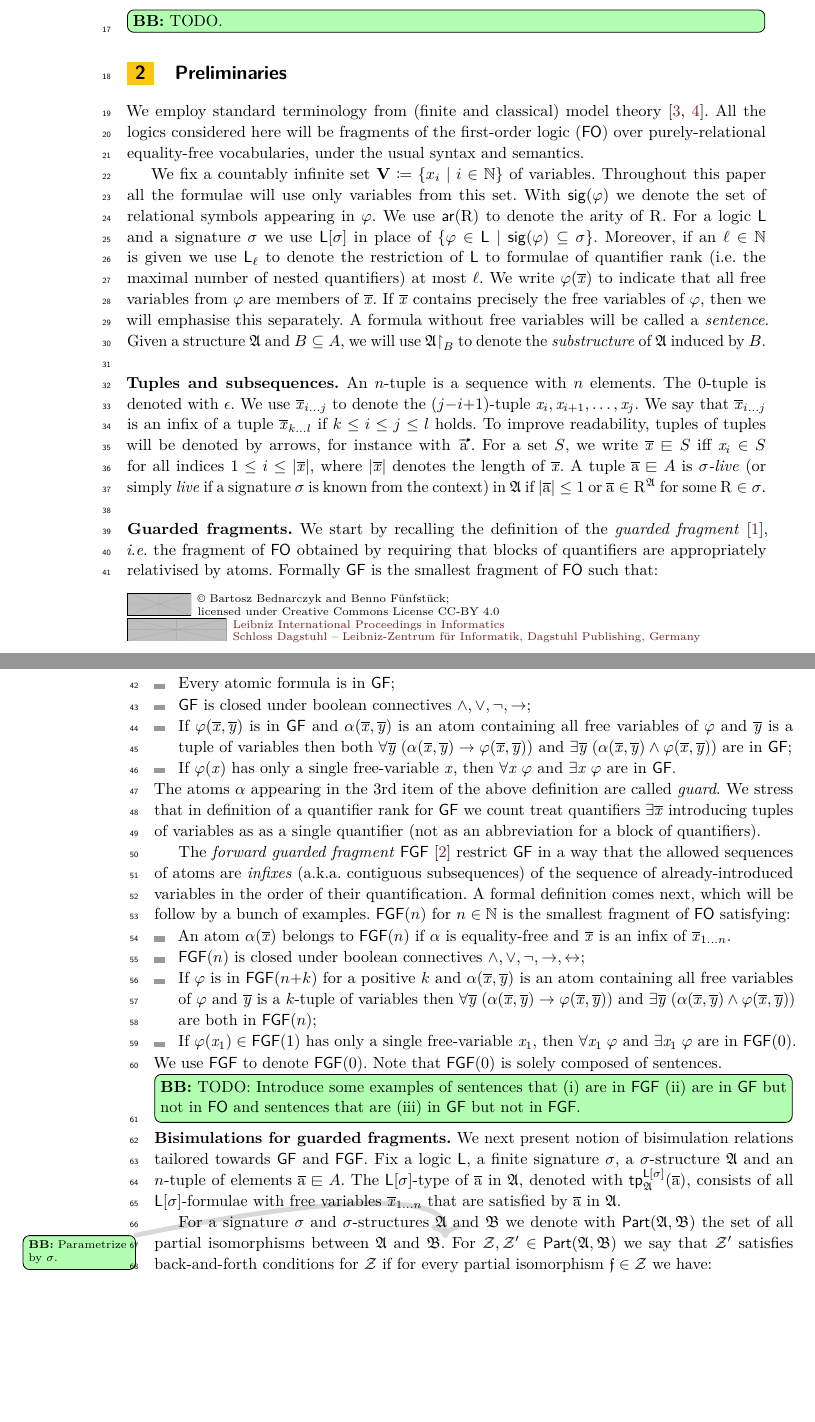
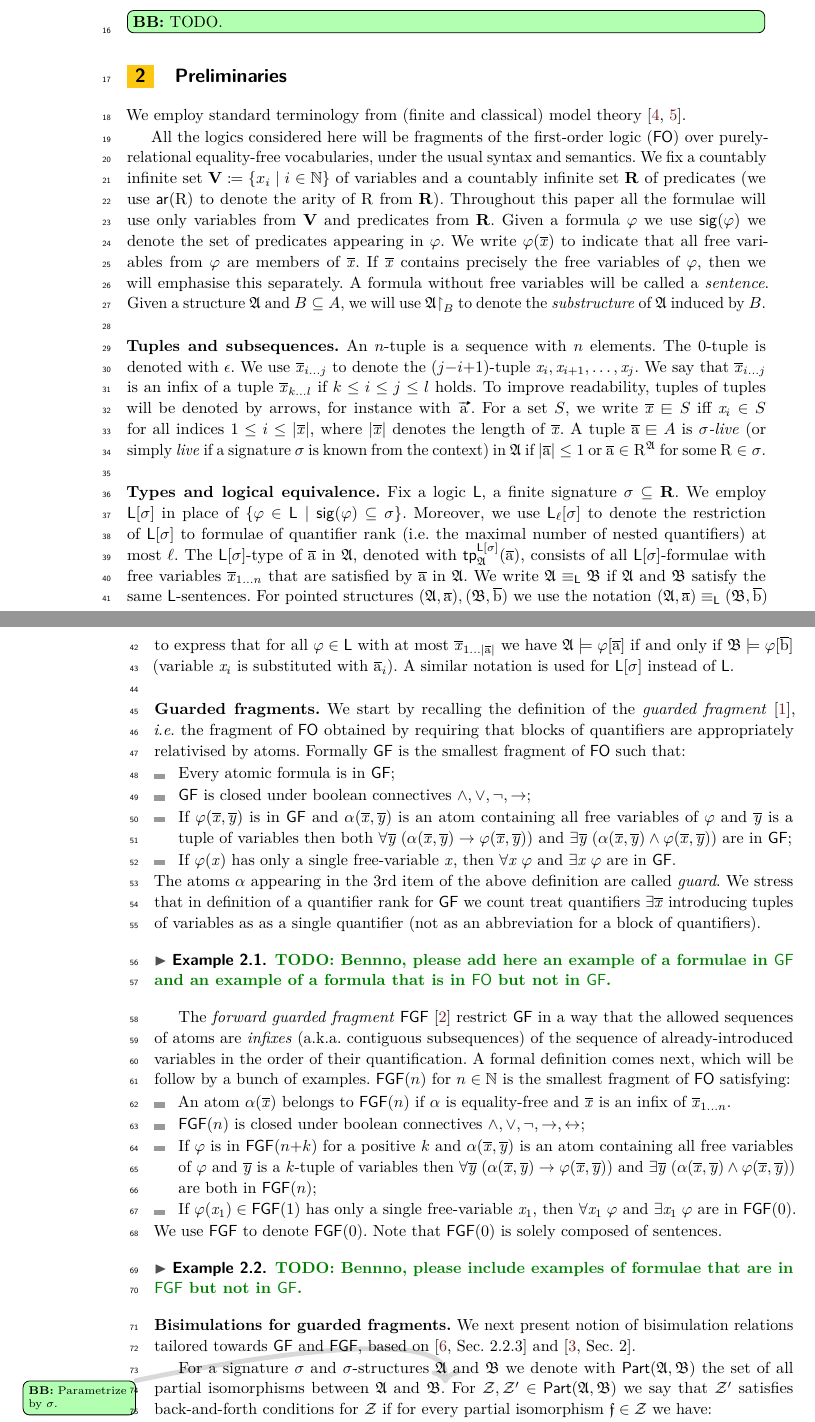
Before and after one commit to bennofs/fgf-characterisation, a LaTeX paper (Lipics version/main.tex, which reads Lipics version/settings/macros.tex): two parts of pages 1 and 2 of 4, joined at a grey line, cut so that both start at the same text, the shorter picture padded with empty space. Compiled offline with pdfLaTeX.

Commit message:
more notations.

```diff
--- a/Lipics version/main.tex
+++ b/Lipics version/main.tex
@@ -1,6 +1,6 @@
 %!TEX root = main.tex
 \pdfoutput=1
-\documentclass[a4paper,UKenglish,cleveref, autoref, thm-restate, hideLIPIcs]{lipics-v2021}
+\documentclass[a4paper, UKenglish, cleveref, numberwithinsect, autoref]{lipics-v2021}
 \bibliographystyle{plainurl}
 \input{settings/paper-info}
 \input{settings/packages}
@@ -20,15 +21,13 @@
 
 \section{Preliminaries}\label{sec:preliminaries}
 We employ standard terminology from (finite and classical) model theory~\cite{Hodges97,Libkin04}.
+
 All the logics considered here will be fragments of the first-order logic ($\FO$) over purely-relational equality-free vocabularies, under the usual syntax and semantics.
-
-We fix a countably infinite set $\V \deff \{x_i \mid i \in \N\}$ of variables.
-Throughout this paper all the formulae will use only variables from this set.
-With $\sig(\varphi)$ we denote the set of relational symbols appearing in $\varphi$.
-We use $\arity(\relR)$ to denote the arity of $\relR$.
-For a logic $\logicL$ and a signature~$\sigma$ we use~$\logicL[\sigma]$ in place of~$\{ \varphi \in \logicL \mid \sig(\varphi) \subseteq \sigma \}$.
-Moreover, if an $\ell \in \N$ is given we use $\logicL_\ell$ to denote the restriction of $\logicL$ to formulae of quantifier rank (i.e.\ the maximal number of nested quantifiers) at most~$\ell$.
-We write $\varphi(\vartuplex)$ to indicate that all free variables from $\varphi$ are members of $\vartuplex$. If $\vartuplex$ contains precisely the free
+We fix a countably infinite set $\V \deff \{x_i \mid i \in \N\}$ of variables and a countably infinite set~$\R$ of predicates (we use $\arity(\relR)$ to denote the arity of $\relR$ from $\R$).
+Throughout this paper all the formulae will use only variables from $\V$ and predicates from $\R$.
+Given a formula $\varphi$ we use $\sig(\varphi)$ we denote the set of predicates appearing in $\varphi$.
+We write $\varphi(\vartuplex)$ to indicate that all free variables from $\varphi$ are members of $\vartuplex$.
+If $\vartuplex$ contains precisely the free
 variables of $\varphi$, then we will emphasise this separately.
 A formula without free variables will be called a \emph{sentence}.
 Given a structure $\str{A}$ and $B \subseteq A$, we will use $\restr{\str{A}}{B}$ to denote the \emph{substructure} of $\str{A}$ induced by $B$.\\
@@ -40,6 +39,16 @@ We say that $\vartuplexfromto{i}{j}$ is an infix of a tuple $\vartuplexfromto{k}
 To improve readability, tuples of tuples will be denoted by arrows, for instance with $\elemtuptuplea$.
 For a set $S$, we write $\vartuplex \sqin S$ iff $\varx_i \in S$ for all indices $1 \leq i \leq |\vartuplex|$, where $|\vartuplex|$ denotes the length of~$\vartuplex$.
 A tuple $\elemtuplea \sqin A$ is \emph{$\sigma$-live} (or simply \emph{live} if a signature $\sigma$ is known from the context) in $\str{A}$ if $|\elemtuplea| \leq 1$ or~$\elemtuplea \in \relR^{\str{A}}$ for some~$\relR \in \sigma$.\\
+
+\noindent \textbf{Types and logical equivalence.}
+Fix a logic $\logicL$, a finite signature~$\sigma \subseteq \R$.
+We~employ $\logicL[\sigma]$ in place of~$\{ \varphi \in \logicL \mid \sig(\varphi) \subseteq \sigma \}$.
+Moreover, we use $\logicL_\ell[\sigma]$ to denote the restriction of $\logicL[\sigma]$ to formulae of quantifier rank (i.e.\ the maximal number of nested quantifiers) at most~$\ell$.
+%
+The $\logicL[\sigma]$-type of $\elemtuplea$ in $\str{A}$, denoted with~$\tp{\logicL[\sigma]}{\str{A}}{\elemtuplea}$, consists of all $\logicL[\sigma]$-formulae with free variables~$\vartuplexfromto{1}{n}$ that are satisfied by $\elemtuplea$ in $\str{A}$.
+We write $\str{A} \equiv_\logicL \str{B}$ if $\str{A}$ and $\str{B}$ satisfy the same $\logicL$-sentences.
+For pointed structures $(\str{A}, \elemtuplea), (\str{B}, \elemtupleb)$ we use the notation $(\str{A}, \elemtuplea) \equiv_\logicL (\str{B}, \elemtupleb)$ to express that for all $\varphi \in \logicL$ with at most $\vartuplexfromto{1}{|\elemtuplea|}$ we have $\str{A} \models \varphi[\elemtuplea]$ if and only if $\str{B} \models \varphi[\elemtupleb]$ (variable $\varx_i$ is substituted with $\elemtuplea_i$).
+A similar notation is used for $\logicL[\sigma]$ instead of $\logicL$.\\
 
 \noindent \textbf{Guarded fragments.}
 We start by recalling the definition of the \emph{guarded fragment}~\cite{AndrekaNB98}, \ie the fragment of $\FO$ obtained by requiring that blocks of quantifiers are appropriately relativised by atoms.
@@ -53,6 +62,10 @@ Formally $\GF$ is the smallest fragment of $\FO$  such that:
 The atoms $\alpha$ appearing in the 3rd item of the above definition are called \emph{guard}.
 We stress that in definition of a quantifier rank for $\GF$ we count treat quantifiers $\exists{\vartuplex}$ introducing tuples of variables as as a single quantifier (not as an abbreviation for a block of quantifiers).
 
+\begin{example}
+\bbe{TODO: Bennno, please add here an example of a formulae in $\GF$ and an example of a formula that is in $\FO$ but not in $\GF$.}
+\end{example}
+
 The \emph{forward guarded fragment} $\FGF$~\cite{Bednarczyk21} restrict $\GF$ in a way that the allowed sequences of atoms are \emph{infixes} (a.k.a.\@ contiguous subsequences) of the sequence of already-introduced variables in the order of their quantification.
 A formal definition comes next, which will be follow by a bunch of examples.
 $\FGF(n)$ for $n \in \N$ is the smallest fragment of $\FO$ satisfying:
@@ -65,13 +78,14 @@ $\FGF(n)$ for $n \in \N$ is the smallest fragment of $\FO$ satisfying:
 We use $\FGF$ to denote $\FGF(0)$.
 Note that $\FGF(0)$ is solely composed of sentences.
 
-\bbebox{TODO:\@ Introduce some examples of sentences that (i) are in $\FGF$ (ii) are in $\GF$ but not in $\FO$ and sentences that are (iii) in $\GF$ but not in $\FGF$.}
+\begin{example}
+\bbe{TODO: Bennno, please include examples of formulae that are in $\FGF$ but not in $\GF$.}
+\end{example}
+
 
 \noindent \textbf{Bisimulations for guarded fragments.}
 %
-We next present notion of bisimulation relations tailored towards $\GF$ and $\FGF$.
-Fix a logic $\logicL$, a finite signature~$\sigma$, a $\sigma$-structure $\str{A}$ and an $n$-tuple of elements $\elemtuplea \sqin A$.
-The $\logicL[\sigma]$-type of $\elemtuplea$ in $\str{A}$, denoted with~$\tp{\logicL[\sigma]}{\str{A}}{\elemtuplea}$, consists of all $\logicL[\sigma]$-formulae with free variables~$\vartuplexfromto{1}{n}$ that are satisfied by $\elemtuplea$ in $\str{A}$.
+We next present notion of bisimulation relations tailored towards $\GF$ and $\FGF$, based on~\cite[Sec. 2.2.3]{Otto04} and~\cite[Sec. 2]{BednarczykJ22}.
 
 For a signature $\sigma$ and $\sigma$-structures $\str{A}$ and $\str{B}$ we denote with $\PartIso{\str{A}}{\str{B}}$ the set of all partial isomorphisms between $\str{A}$ and $\str{B}$.\bbeside{Parametrize by $\sigma$.}
 For $\bisimZ, \bisimZ' \in \PartIso{\str{A}}{\str{B}}$ we say that $\bisimZ'$ satisfies back-and-forth conditions for $\bisimZ$ if for every partial isomorphism $\partisof \in \bisimZ$ we have:
--- a/Lipics version/settings/macros.tex
+++ b/Lipics version/settings/macros.tex
@@ -4,8 +4,8 @@
 \newcommand{\myundef}[1]{\textcolor{brickred}{\textbf{#1}}}
 \newcommand{\possiblelie}[1]{\textcolor{brickred}{\textbf{#1}}}
 \newcommand{\becareful}[1]{\textcolor{brickred}{\textbf{#1}}}
-\newcommand{\bennof}[1]{\textcolor{blue}{\textbf{#1}}}
-\newcommand{\bbe}[1]{\textcolor{ao(english)}{#1}}
+\newcommand{\bennof}[1]{\textbf{\textcolor{blue}{\textbf{#1}}}}
+\newcommand{\bbe}[1]{\textbf{\textcolor{ao(english)}{#1}}}
 \newcommand{\bbebox}[1]{\todo[inline,color=green!30]{\textbf{BB\@: }#1}\xspace}
 \newcommand{\bbeside}[1]{\todo[color=green!30,size=\scriptsize,fancyline]{\textbf{BB\@: }#1}\xspace}
 \newcommand{\bfbox}[1]{\todo[inline,color=blue!30]{\textbf{BF\@: }#1}\xspace}
@@ -53,6 +53,7 @@
 \newcommand{\Z}{{\mathbb{Z}}}
 \newcommand{\Q}{{\mathbb{Q}}}
 \newcommand{\V}{\mathbf{V}}
+\newcommand{\R}{\mathbf{R}}
 \newcommand{\Var}{\mathrm{Var}}
 \newcommand{\sigSigma}{\Sigma}
 
```
Also changed, not shown: Lipics version/references.bib (+37 -5 lines), Lipics version/main.tex (10 more changed lines).
